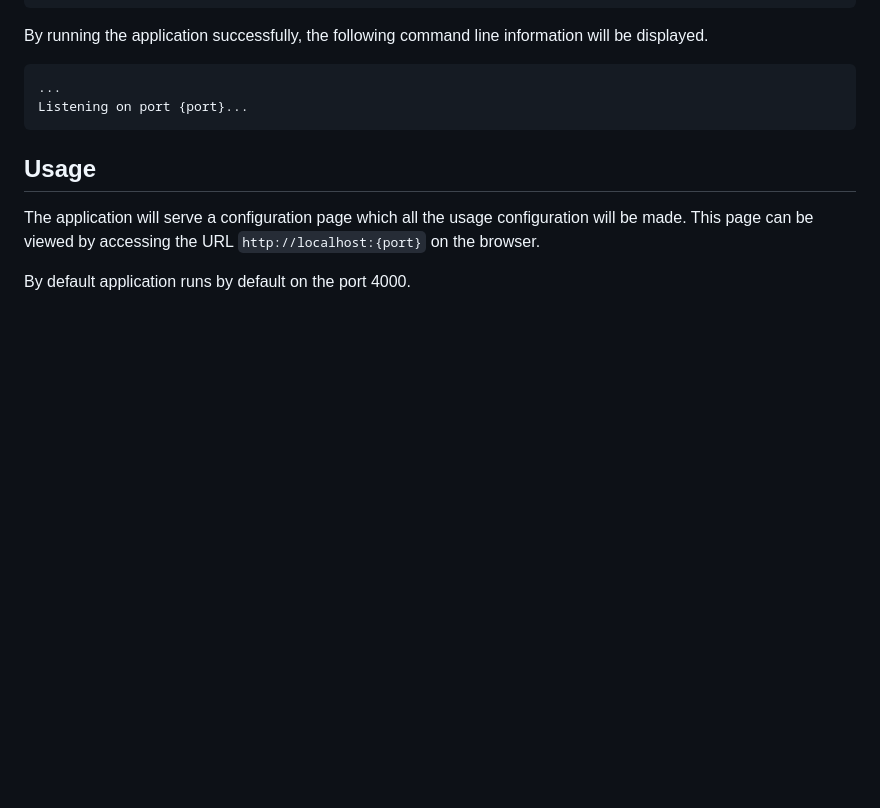
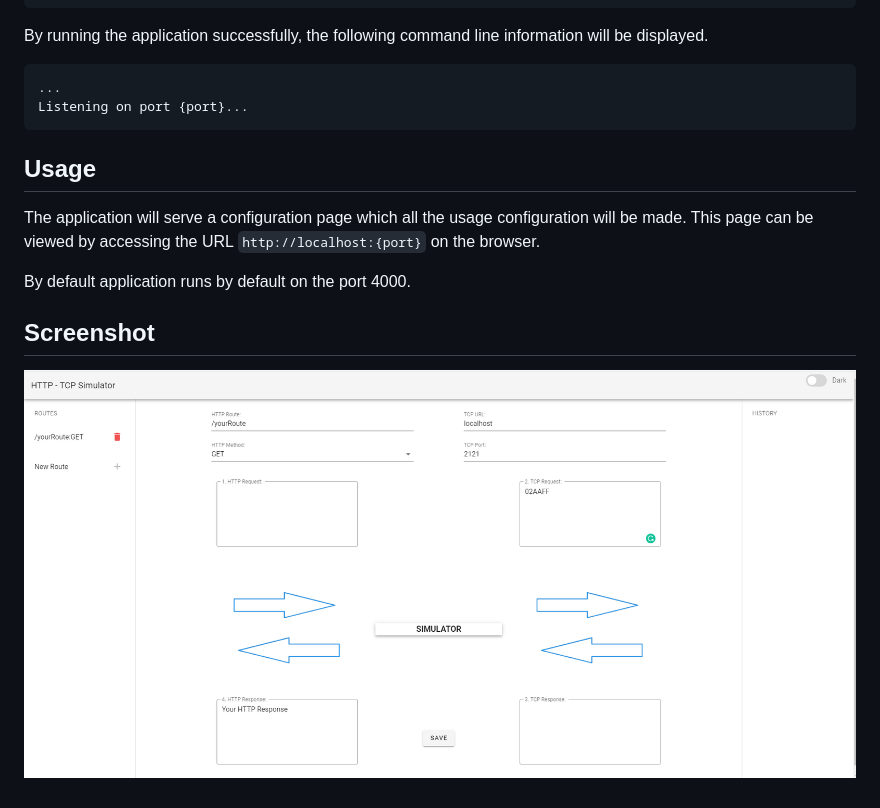
Before and after one commit to italobologna/cramplesnutch-simulator, a Markdown page: readme.md, the part around the change. Drawn GitHub-style; pictures changed too: simulator-image.png (added); blank space fills up the shorter version.

Commit message:
Added a screenshot of the application on the readme file.

```diff
--- a/readme.md
+++ b/readme.md
@@ -50,3 +50,7 @@ The application will serve a configuration page which all the usage configuratio
 This page can be viewed by accessing the URL `http://localhost:{port}` on the browser.
 
 By default application runs by default on the port 4000.
+
+## Screenshot
+
+![image info](./simulator-image.png)
```
